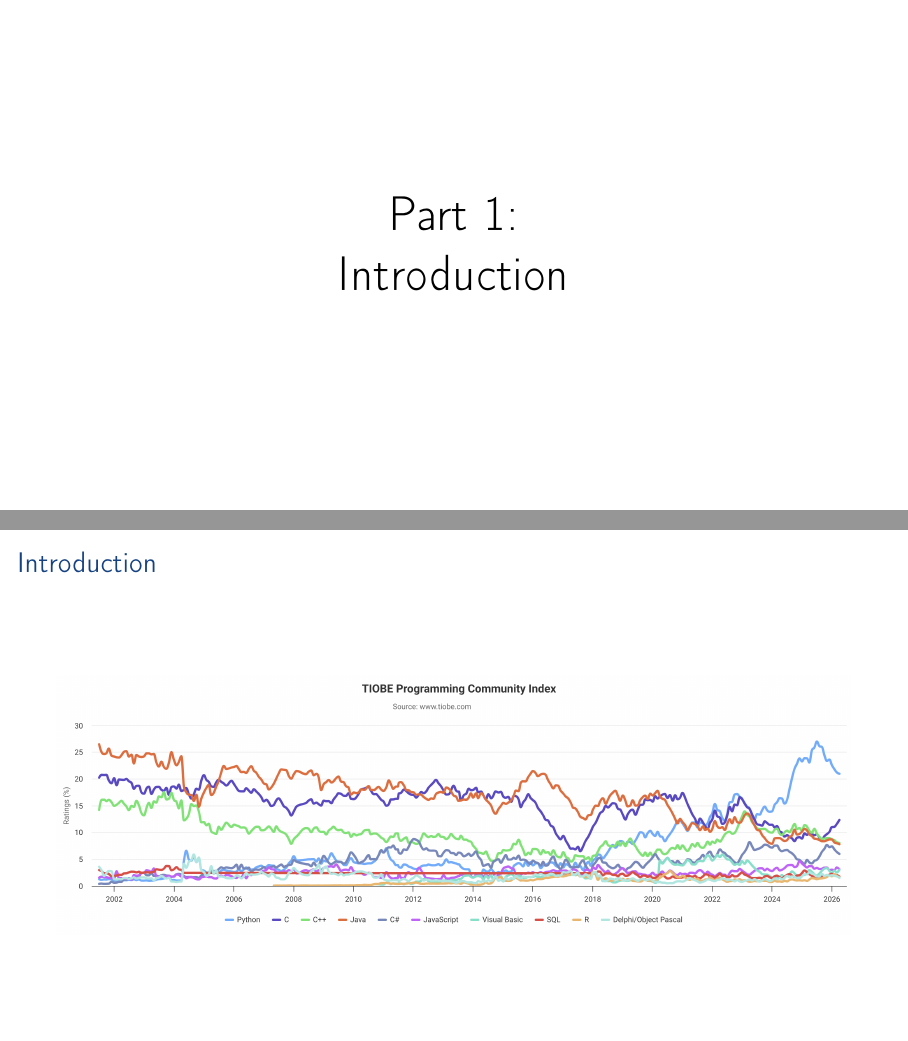
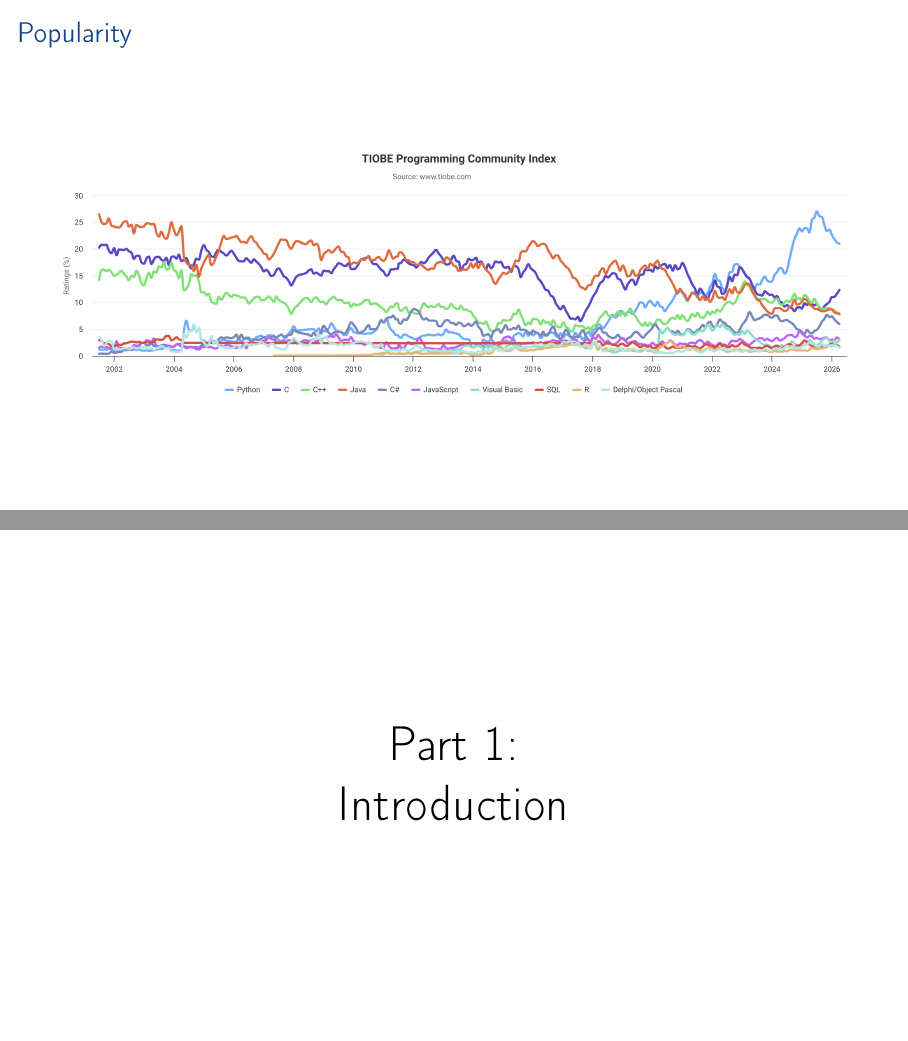
Before and after one commit to aslakjohansen/prosa-python, LaTeX slides (doc/part1_presentation.tex, which reads doc/part1_contents.tex): pages 7 and 8 of 63 before the commit and pages 8 and 9 of 64 after it, joined at a grey line. Compiled offline with pdfLaTeX.

Commit message:
Rearranged things a bit

```diff
--- a/doc/part1_contents.tex
+++ b/doc/part1_contents.tex
@@ -16,50 +23,51 @@
     \end{enumerate}
 \end{frame}
 
-\subsection{To keep up with the evolving landscape}
+\subsubsection{To keep up with the evolving landscape}
 \begin{frame}
     \frametitle{The Why \subpart{To keep up with the evolving landscape}}
     \vspace{3mm}
 
 \end{frame}
 
-\subsection{To learn a new paradigm}
+\subsubsection{To learn a new paradigm}
 \begin{frame}
     \frametitle{The Why \subpart{To learn a new paradigm}}
     \vspace{3mm}
 
 \end{frame}
 
-\subsection{Because it is a better fit for the problem at hand}
+\subsubsection{Because it is a better fit for the problem at hand}
 \begin{frame}
     \frametitle{The Why \subpart{Because it is a better fit for the problem at hand}}
     \vspace{3mm}
 
 \end{frame}
 
-\subsection{Because it is fun!}
+\subsubsection{Because it is fun!}
 \begin{frame}
     \frametitle{The Why \subpart{Because it is fun!}}
     \vspace{3mm}
 
 \end{frame}
 
+\subsection{Popularity}
+\begin{frame}
+    \frametitle{Popularity}
+    \vspace{12mm}
+    \begin{center}
+      \includeBitmap{languagepopularity20260419.png}{14cm}
+    \end{center}
+\end{frame}
+
 %%%%%%%%%%%%%%%%%%%%%%%%%%%%%%%%%%%%%%%%%%%%%%%%%%%%%%%%%%%%%%%
 %%%%%%%%%%%%%%%%%%%%%%%%%%%%%%%%%%%%%%%%%%%%%%%%%% Introduction
 
+\section{Introduction}
 \begin{frame}
     \vspace{25mm}
     \begin{center}
         \Huge{Part 1:\\Introduction}
-    \end{center}
-\end{frame}
-
-\section{Introduction}
-\begin{frame}
-    \frametitle{Introduction}
-    \vspace{12mm}
-    \begin{center}
-      \includeBitmap{languagepopularity20260419.png}{14cm}
     \end{center}
 \end{frame}
 
```
Also changed, not shown: doc/part1_contents.tex (11 more changed lines).
